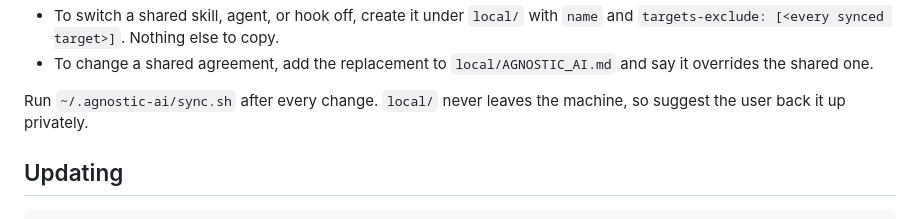
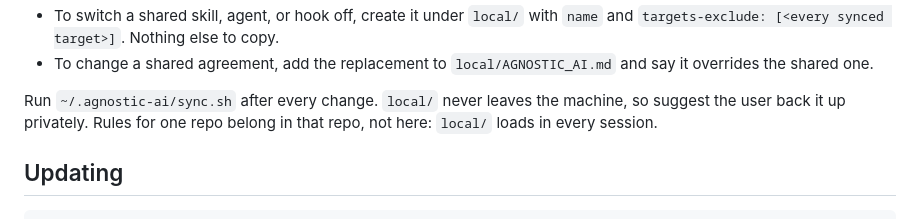
Before and after one commit to Chemaclass/agnostic-ai-home, a Markdown page: SETUP.md, the part around the change. Rendered like a GitHub page.

Commit message:
docs: keep single-repo rules out of local/

```diff
--- a/SETUP.md
+++ b/SETUP.md
@@ -74,7 +74,7 @@ Sync writes a managed block into each tool's global instructions file (`~/.claud
 - To switch a shared skill, agent, or hook off, create it under `local/` with `name` and `targets-exclude: [<every synced target>]`. Nothing else to copy.
 - To change a shared agreement, add the replacement to `local/AGNOSTIC_AI.md` and say it overrides the shared one.
 
-Run `~/.agnostic-ai/sync.sh` after every change. `local/` never leaves the machine, so suggest the user back it up privately.
+Run `~/.agnostic-ai/sync.sh` after every change. `local/` never leaves the machine, so suggest the user back it up privately. Rules for one repo belong in that repo, not here: `local/` loads in every session.
 
 ## Updating
 
```
